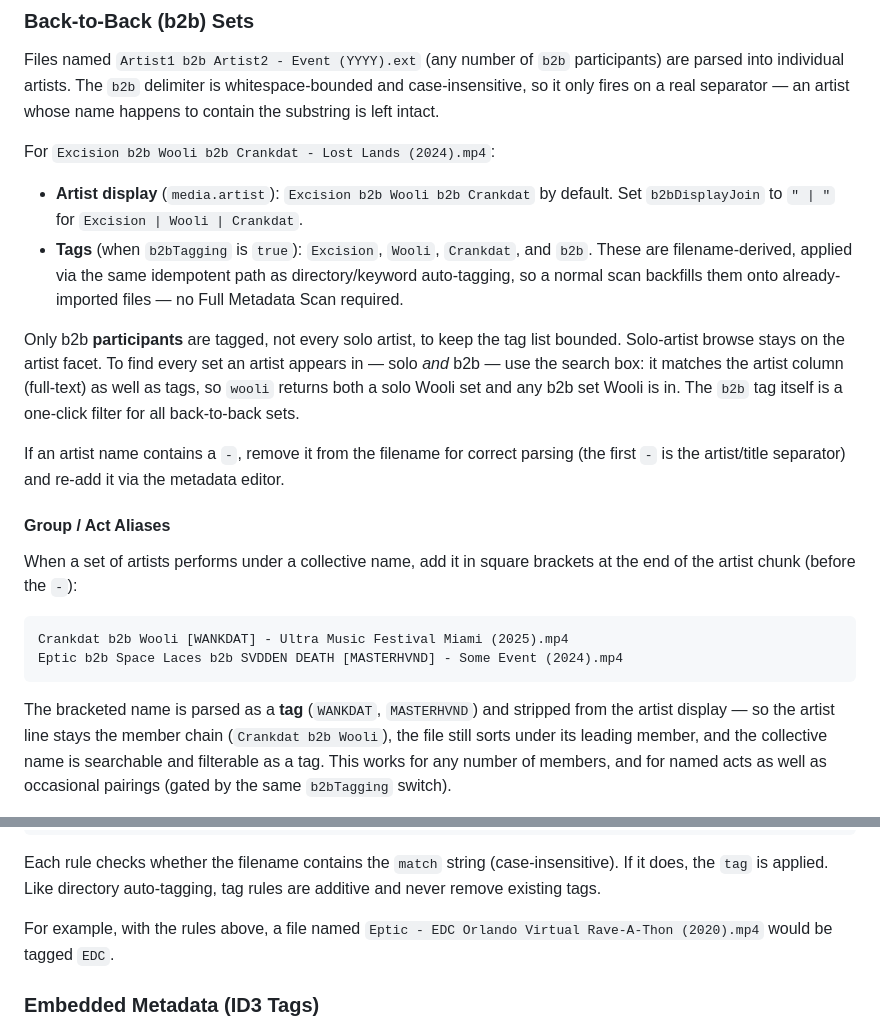
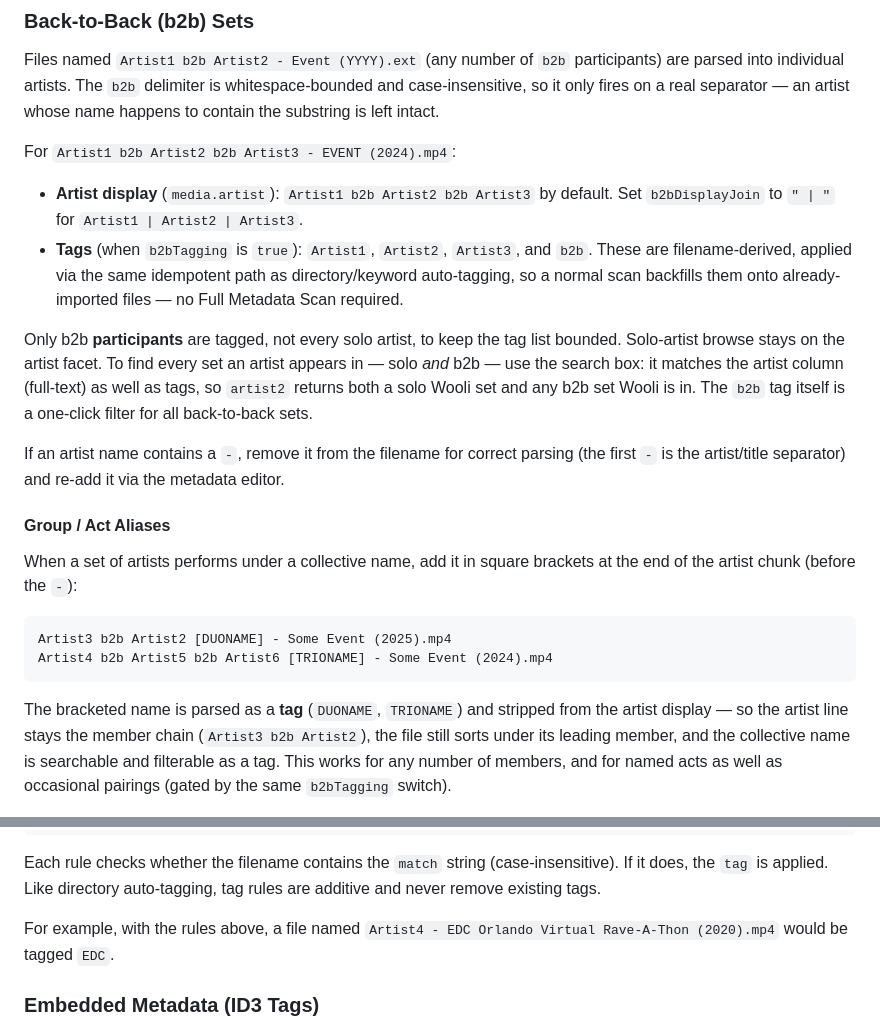
Before and after one commit to iBumpthis/reel, a Markdown page: README.md, 2 parts joined by grey strips. Rendered like a GitHub page.

````diff
--- a/README.md
+++ b/README.md
@@ -119,11 +119,11 @@ participants) are parsed into individual artists. The `b2b` delimiter is
 whitespace-bounded and case-insensitive, so it only fires on a real separator —
 an artist whose name happens to contain the substring is left intact.
 
-For `Excision b2b Wooli b2b Crankdat - Lost Lands (2024).mp4`:
+For `Artist1 b2b Artist2 b2b Artist3 - EVENT (2024).mp4`:
 
-- **Artist display** (`media.artist`): `Excision b2b Wooli b2b Crankdat` by
-  default. Set `b2bDisplayJoin` to `" | "` for `Excision | Wooli | Crankdat`.
-- **Tags** (when `b2bTagging` is `true`): `Excision`, `Wooli`, `Crankdat`, and
+- **Artist display** (`media.artist`): `Artist1 b2b Artist2 b2b Artist3` by
+  default. Set `b2bDisplayJoin` to `" | "` for `Artist1 | Artist2 | Artist3`.
+- **Tags** (when `b2bTagging` is `true`): `Artist1`, `Artist2`, `Artist3`, and
   `b2b`. These are filename-derived, applied via the same idempotent path as
   directory/keyword auto-tagging, so a normal scan backfills them onto
   already-imported files — no Full Metadata Scan required.
@@ -131,7 +131,7 @@ For `Excision b2b Wooli b2b Crankdat - Lost Lands (2024).mp4`:
 Only b2b **participants** are tagged, not every solo artist, to keep the tag
 list bounded. Solo-artist browse stays on the artist facet. To find every set
 an artist appears in — solo *and* b2b — use the search box: it matches the
-artist column (full-text) as well as tags, so `wooli` returns both a solo Wooli
+artist column (full-text) as well as tags, so `artist2` returns both a solo Wooli
 set and any b2b set Wooli is in. The `b2b` tag itself is a one-click filter for
 all back-to-back sets.
 
@@ -145,13 +145,13 @@ When a set of artists performs under a collective name, add it in square
 brackets at the end of the artist chunk (before the ` - `):
 
 ```
-Crankdat b2b Wooli [WANKDAT] - Ultra Music Festival Miami (2025).mp4
-Eptic b2b Space Laces b2b SVDDEN DEATH [MASTERHVND] - Some Event (2024).mp4
+Artist3 b2b Artist2 [DUONAME] - Some Event (2025).mp4
+Artist4 b2b Artist5 b2b Artist6 [TRIONAME] - Some Event (2024).mp4
 ```
 
-The bracketed name is parsed as a **tag** (`WANKDAT`, `MASTERHVND`) and stripped
+The bracketed name is parsed as a **tag** (`DUONAME`, `TRIONAME`) and stripped
 from the artist display — so the artist line stays the member chain
-(`Crankdat b2b Wooli`), the file still sorts under its leading member, and the
+(`Artist3 b2b Artist2`), the file still sorts under its leading member, and the
 collective name is searchable and filterable as a tag. This works for any number
 of members, and for named acts as well as occasional pairings (gated by the same
 `b2bTagging` switch).
@@ -182,7 +182,7 @@ Each rule checks whether the filename contains the `match` string
 auto-tagging, tag rules are additive and never remove existing tags.
 
 For example, with the rules above, a file named
-`Eptic - EDC Orlando Virtual Rave-A-Thon (2020).mp4` would be tagged `EDC`.
+`Artist4 - EDC Orlando Virtual Rave-A-Thon (2020).mp4` would be tagged `EDC`.
 
 ### Embedded Metadata (ID3 Tags)
 
````
